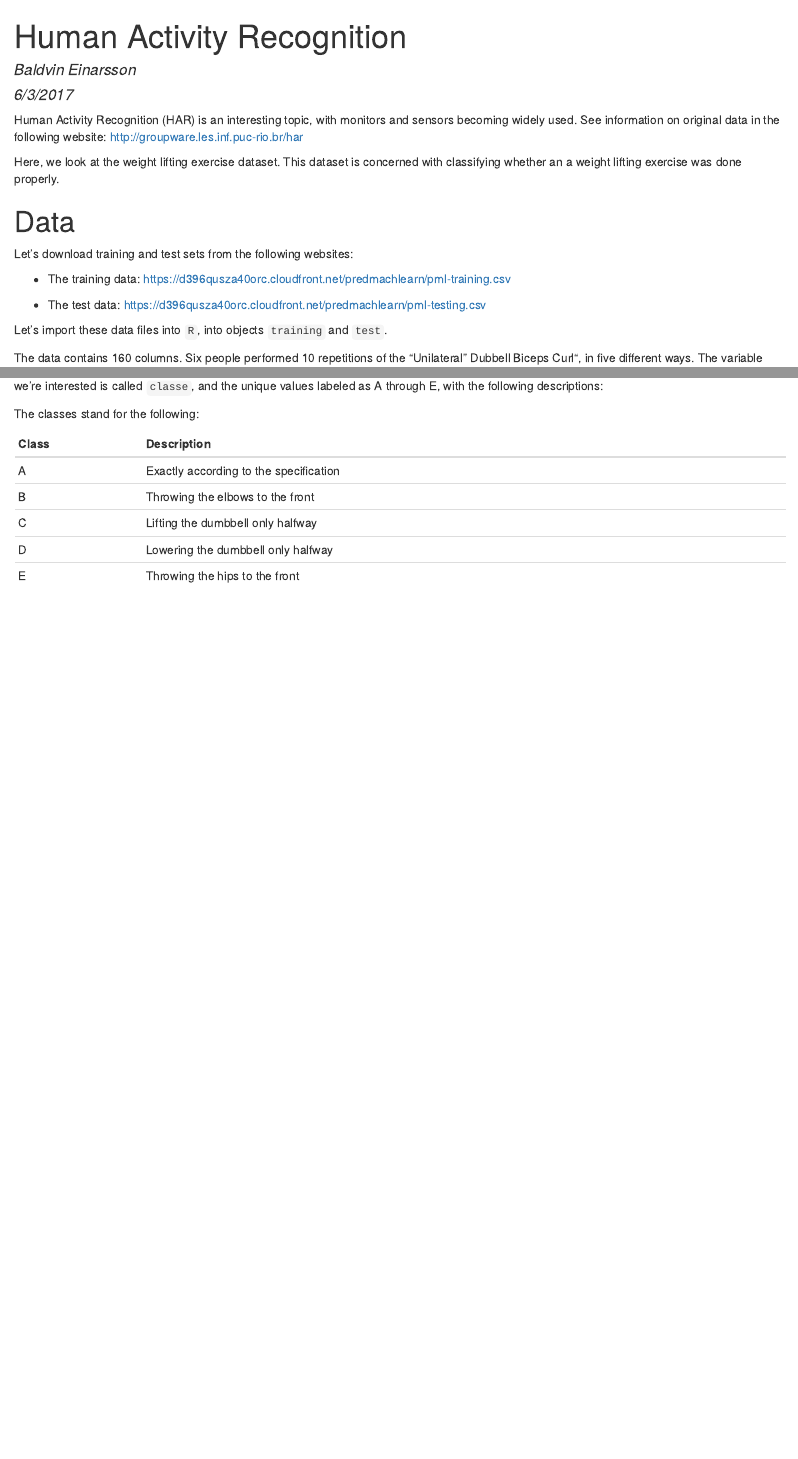
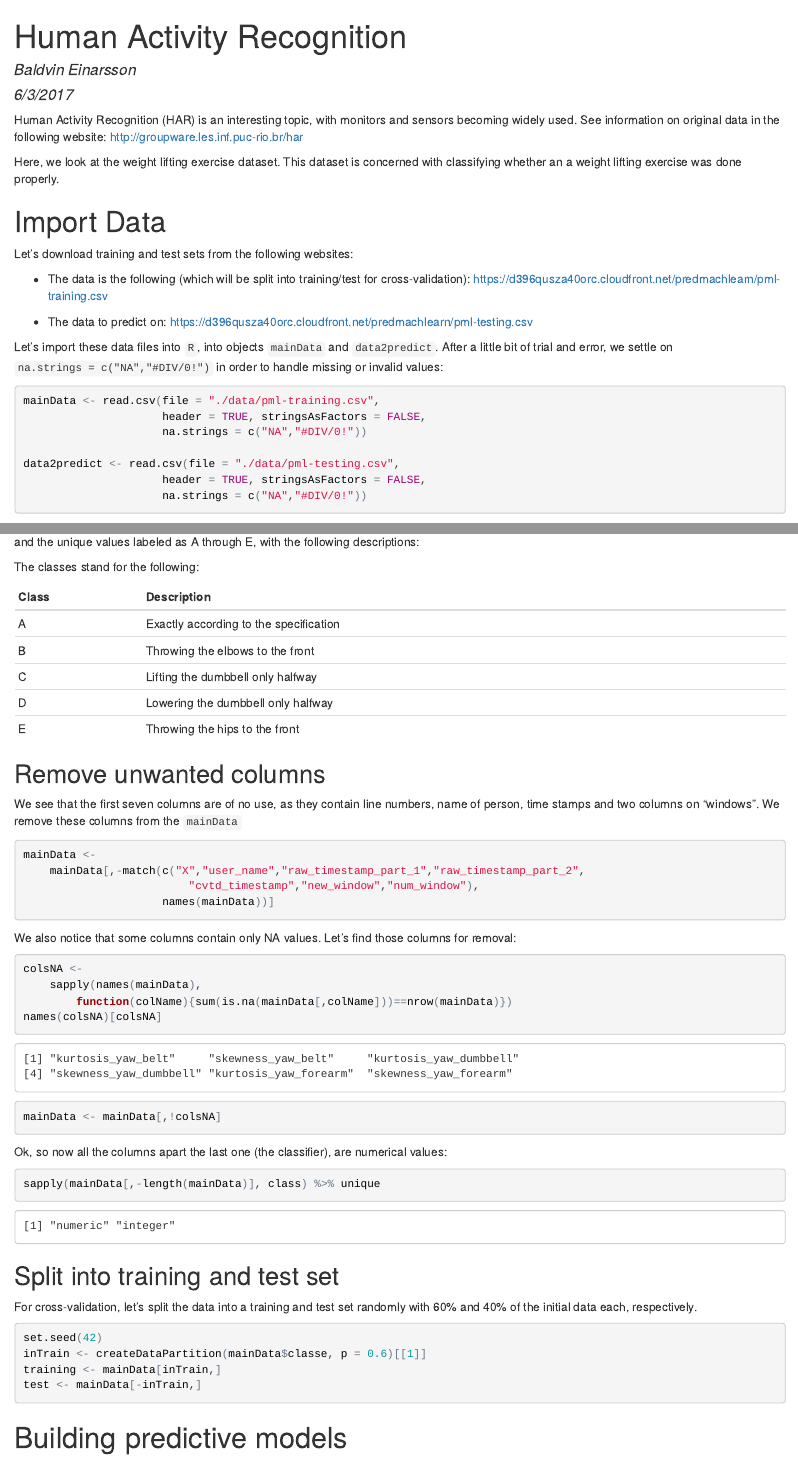
Before and after one commit to baldvine/HAR, an R Markdown document (HAR_BE.Rmd): the page in a window 1100 px wide, from its top, and a second part further down, joined at a grey line. The pictures show the output file HAR_BE.html that the author committed with the source, opened offline.

Commit message:
cleaned data and partitioned data

````diff
--- a/HAR_BE.Rmd
+++ b/HAR_BE.Rmd
@@ -18,26 +20,30 @@ Human Activity Recognition (HAR) is an interesting topic, with monitors and sens
 
 Here, we look at the weight lifting exercise dataset. This dataset is concerned with classifying whether an a weight lifting exercise was done properly.
 
-# Data
+# Import Data
 
 Let's download training and test sets from the following websites:
 
-* The training data:
+* The data is the following (which will be split into training/test for cross-validation):
 [https://d396qusza40orc.cloudfront.net/predmachlearn/pml-training.csv](https://d396qusza40orc.cloudfront.net/predmachlearn/pml-training.csv)
 
-* The test data:
+* The data to predict on:
 [https://d396qusza40orc.cloudfront.net/predmachlearn/pml-testing.csv](https://d396qusza40orc.cloudfront.net/predmachlearn/pml-testing.csv)
 
-Let's import these data files into `R`, into objects `training` and `test`.
-```{r loadData, echo=FALSE}
-training <- read.csv(file = "./data/pml-training.csv",
-                     header = TRUE, stringsAsFactors = FALSE)
+Let's import these data files into `R`, into objects `mainData` and `data2predict`. After a little bit of trial and error, we settle on `na.strings = c("NA","#DIV/0!")` in order to handle missing or invalid values:
+```{r loadData, echo=TRUE}
+mainData <- read.csv(file = "./data/pml-training.csv",
+                     header = TRUE, stringsAsFactors = FALSE,
+                     na.strings = c("NA","#DIV/0!"))
 
-test <- read.csv(file = "./data/pml-testing.csv",
-                     header = TRUE, stringsAsFactors = FALSE)
+data2predict <- read.csv(file = "./data/pml-testing.csv",
+                     header = TRUE, stringsAsFactors = FALSE,
+                     na.strings = c("NA","#DIV/0!"))
 ```
 
-The data contains `r length(training)` columns. Six people performed 10 repetitions of the "Unilateral" Dubbell Biceps Curl", in five different ways. The variable we're interested is called `classe`, and the unique values labeled as A through E, with the following descriptions:
+The data contains `r length(mainData)` columns. The columns are the same except for two columns, one from each dataset. The `mainData` contains the column "`r names(mainData)[!(names(mainData) %in% intersect(names(data2predict), names(mainData)))]`" and "`data2predict` contains the column `r names(data2predict)[!(names(data2predict) %in% intersect(names(data2predict), names(mainData)))]`".
+
+Six people performed 10 repetitions of the "Unilateral" Dubbell Biceps Curl", in five different ways. The variable we're interested is called `classe`, and the unique values labeled as A through E, with the following descriptions:
 
 The classes stand for the following:
 ```{r describeClasses,echo=FALSE}
@@ -50,3 +56,43 @@ kable(data.frame(Class=LETTERS[1:5],
                  )
       )
 ```
+
+## Remove unwanted columns
+
+We see that the first seven columns are of no use, as they contain line numbers, name of person, time stamps and two columns on "windows". We remove these columns from the `mainData`
+
+```{r}
+mainData <-
+    mainData[,-match(c("X","user_name","raw_timestamp_part_1","raw_timestamp_part_2",
+                         "cvtd_timestamp","new_window","num_window"),
+                     names(mainData))]
+```
+
+We also notice that some columns contain only NA values. Let's find those columns for removal:
+
+```{r}
+colsNA <-
+    sapply(names(mainData),
+        function(colName){sum(is.na(mainData[,colName]))==nrow(mainData)})
+names(colsNA)[colsNA]
+mainData <- mainData[,!colsNA]
+```
+
+Ok, so now all the columns apart the last one (the classifier), are numerical values:
+```{r}
+sapply(mainData[,-length(mainData)], class) %>% unique
+```
+Note that we could inspect the data further (e.g. notice that some column only contain zeros), but from now on we expect any predictive algorithm to be able to find important columns.
+
+## Split into training and test set
+
+For cross-validation, let's split the data into a training and test set randomly with 60% and 40% of the initial data each, respectively.
+
+```{r}
+set.seed(42)
+inTrain <- createDataPartition(mainData$classe, p = 0.6)[[1]]
+training <- mainData[inTrain,]
+test <- mainData[-inTrain,]
+```
+
+# Building predictive models
````
Also changed, not shown: HAR_BE.html, HAR_BE.md, README.md, HAR_BE.Rmd (2 more changed lines).
